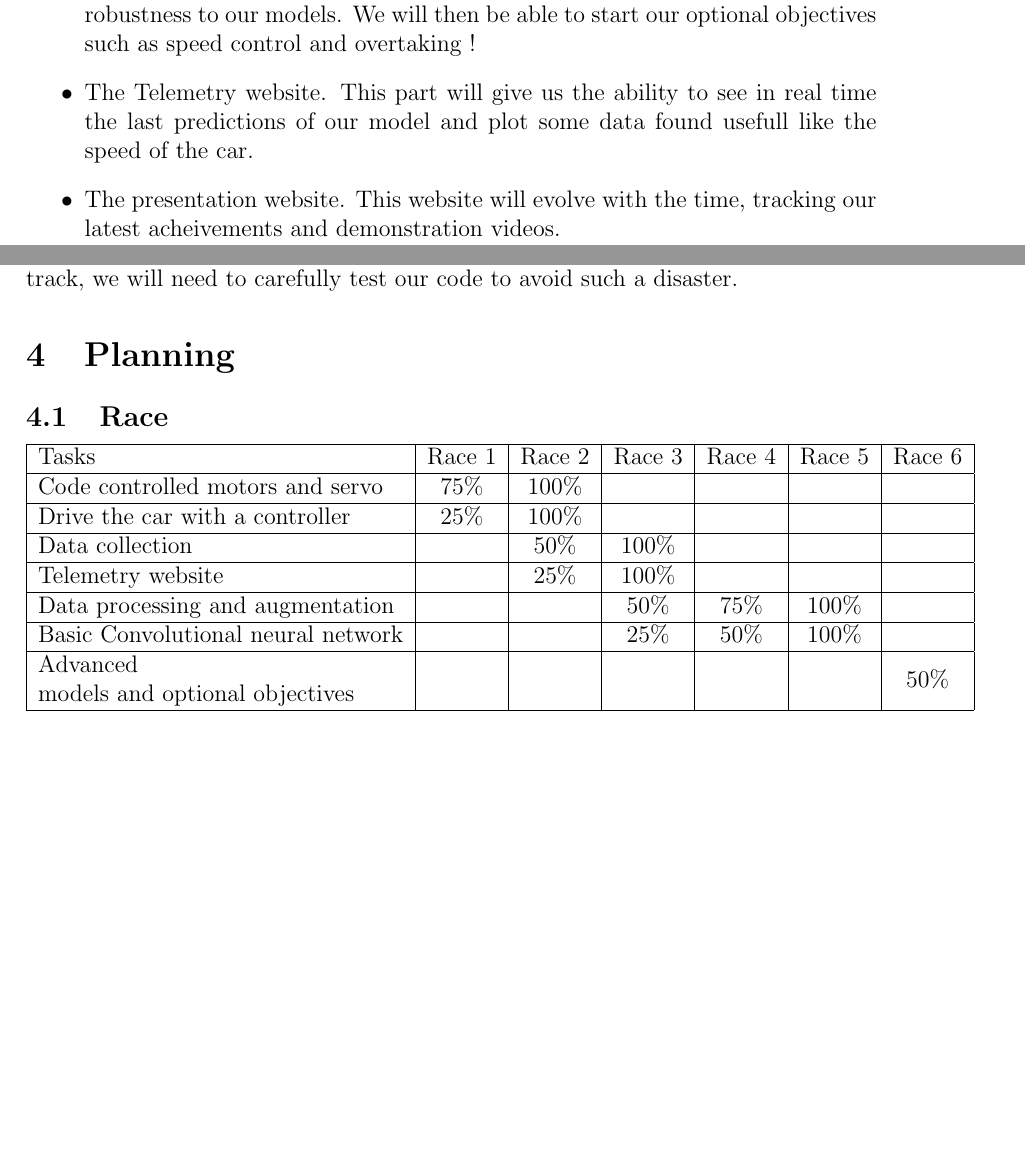
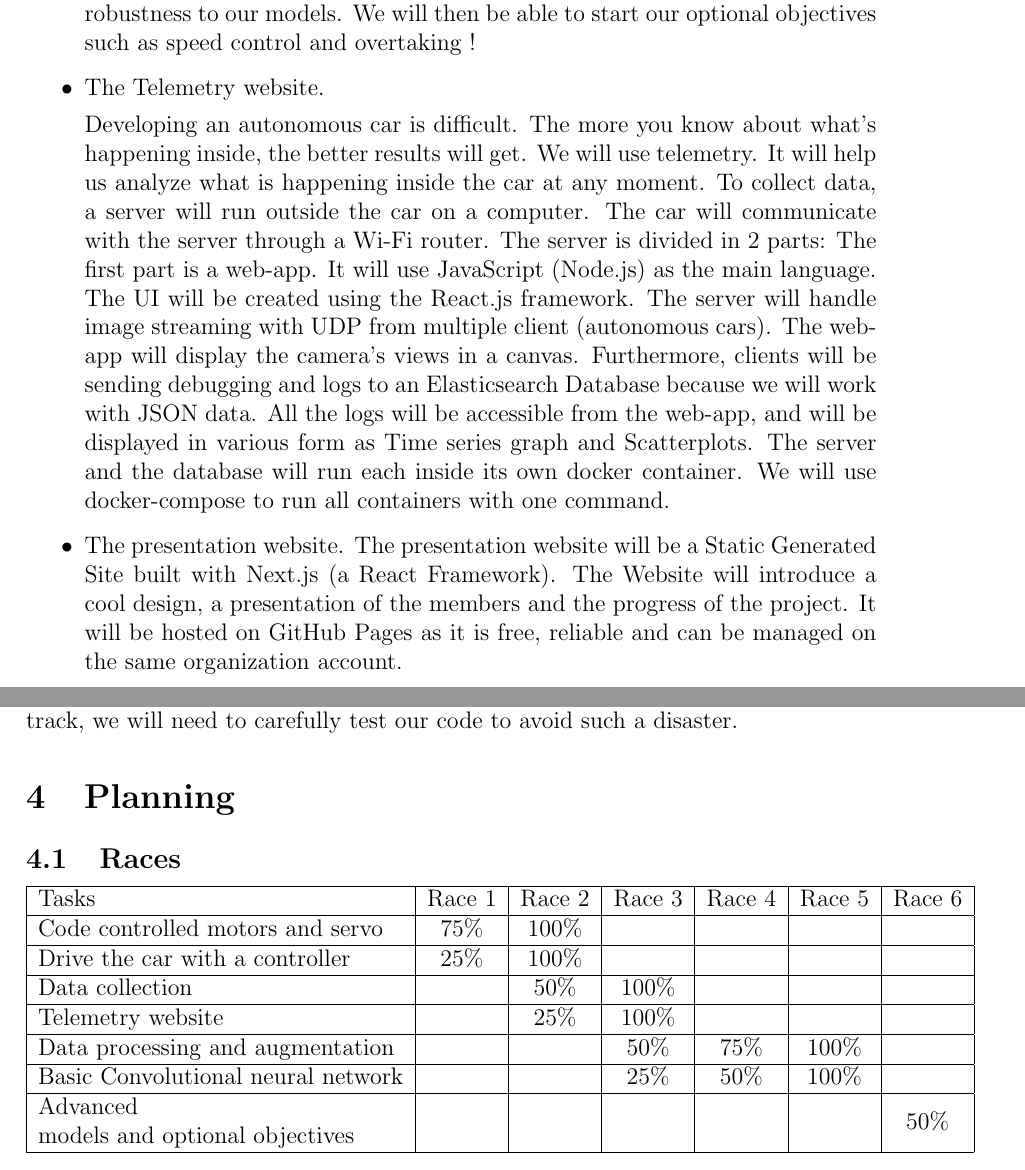
Before and after one commit to Autonomobile/AutoPylot, a LaTeX document (project-specifications/project-specifications.tex): two parts of pages 8 and 9 of 10, joined at a grey line, cut so that both start at the same text, the shorter picture padded with empty space. Compiled offline with pdfLaTeX.

Commit message:
added telemetry website details

```diff
--- a/project-specifications/project-specifications.tex
+++ b/project-specifications/project-specifications.tex
@@ -144,8 +141,11 @@ Then we will need to create models using Tensorflow, we will create first a basi
 To increase the accuracy and generalization of our model, we will need to provide some augmented data to our model. We will create multiple functions to add some random noise, random shadows, lights and blur to our images. This process known as data augmentation is really important and will bring more robustness to our models.
 We will then be able to start our optional objectives such as speed control and overtaking !
 
-\item The Telemetry website. This part will give us the ability to see in real time the last predictions of our model and plot some data found usefull like the speed of the car.
-\item The presentation website. This website will evolve with the time, tracking our latest acheivements and demonstration videos.
+\item The Telemetry website.
+
+Developing an autonomous car is difficult. The more you know about what’s happening inside, the better results will get. We will use telemetry. It will help us analyze what is happening inside the car at any moment. To collect data, a server will run outside the car on a computer. The car will communicate with the server through a Wi-Fi router. The server is divided in 2 parts: The first part is a web-app. It will use JavaScript (Node.js) as the main language. The UI will be created using the React.js framework. The server will handle image streaming with UDP from multiple client (autonomous cars). The web-app will display the camera’s views in a canvas. Furthermore, clients will be sending debugging and logs to an Elasticsearch Database because we will work with JSON data. All the logs will be accessible from the web-app, and will be displayed in various form as Time series graph and Scatterplots. The server and the database will run each inside its own docker container. We will use docker-compose to run all containers with one command.
+
+\item The presentation website. The presentation website will be a Static Generated Site built with Next.js (a React Framework). The Website will introduce a cool design, a presentation of the members and the progress of the project. It will be hosted on GitHub Pages as it is free, reliable and can be managed on the same organization account.
 \end{itemize}
 
 \newpage
@@ -157,7 +157,7 @@ On the safety part, we have to keep in mind that we are driving a powerfull car,
 
 % sout : 7 / 03 & 25 / 04 & 06 / 06
 \section {Planning}
-\subsection {Race}
+\subsection {Races}
 
 \begin{tabular}{|l|c|c|c|c|c|c|}
 \hline
```
Also changed, not shown: project-specifications/project-specifications.pdf, project-specifications/project-specifications.tex (5 more changed lines), 4 other files.
